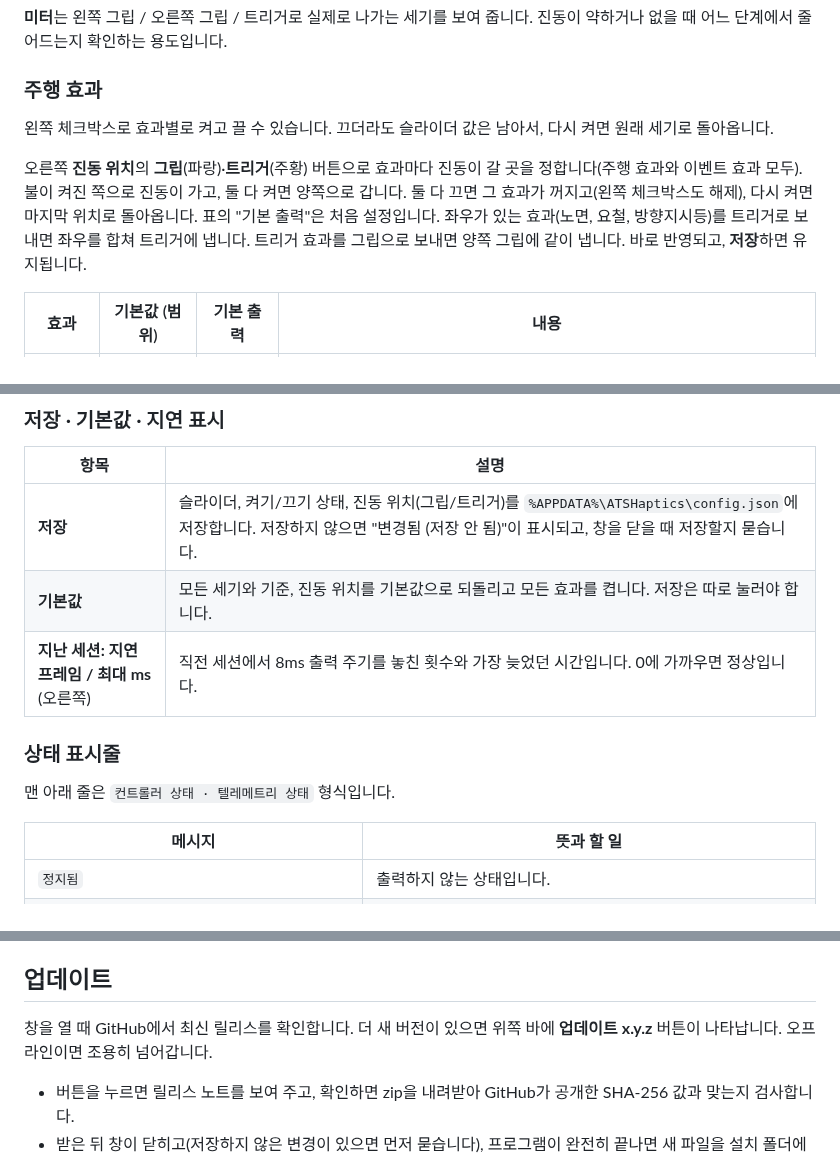
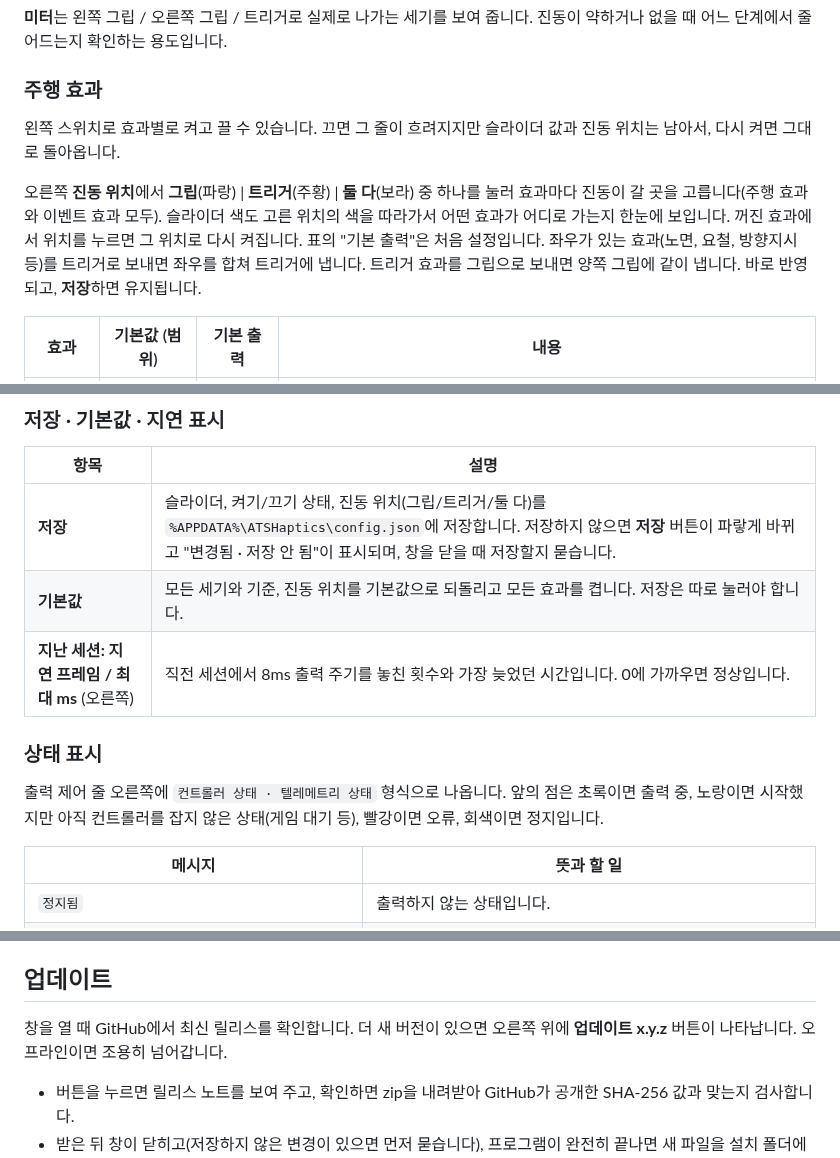
Before and after one commit to doveis99/apex_telemetry_haptic, a Markdown page: README.md, 3 parts joined by grey strips. Rendered like a GitHub page.

```diff
--- a/README.md
+++ b/README.md
@@ -66,9 +66,9 @@ American Truck Simulator / Euro Truck Simulator 2의 텔레메트리로 Flydigi
 
 ### 주행 효과
 
-왼쪽 체크박스로 효과별로 켜고 끌 수 있습니다. 끄더라도 슬라이더 값은 남아서, 다시 켜면 원래 세기로 돌아옵니다.
+왼쪽 스위치로 효과별로 켜고 끌 수 있습니다. 끄면 그 줄이 흐려지지만 슬라이더 값과 진동 위치는 남아서, 다시 켜면 그대로 돌아옵니다.
 
-오른쪽 **진동 위치**의 **그립**(파랑)·**트리거**(주황) 버튼으로 효과마다 진동이 갈 곳을 정합니다(주행 효과와 이벤트 효과 모두). 불이 켜진 쪽으로 진동이 가고, 둘 다 켜면 양쪽으로 갑니다. 둘 다 끄면 그 효과가 꺼지고(왼쪽 체크박스도 해제), 다시 켜면 마지막 위치로 돌아옵니다. 표의 "기본 출력"은 처음 설정입니다. 좌우가 있는 효과(노면, 요철, 방향지시등)를 트리거로 보내면 좌우를 합쳐 트리거에 냅니다. 트리거 효과를 그립으로 보내면 양쪽 그립에 같이 냅니다. 바로 반영되고, **저장**하면 유지됩니다.
+오른쪽 **진동 위치**에서 **그립**(파랑) | **트리거**(주황) | **둘 다**(보라) 중 하나를 눌러 효과마다 진동이 갈 곳을 고릅니다(주행 효과와 이벤트 효과 모두). 슬라이더 색도 고른 위치의 색을 따라가서 어떤 효과가 어디로 가는지 한눈에 보입니다. 꺼진 효과에서 위치를 누르면 그 위치로 다시 켜집니다. 표의 "기본 출력"은 처음 설정입니다. 좌우가 있는 효과(노면, 요철, 방향지시등)를 트리거로 보내면 좌우를 합쳐 트리거에 냅니다. 트리거 효과를 그립으로 보내면 양쪽 그립에 같이 냅니다. 바로 반영되고, **저장**하면 유지됩니다.
 
 | 효과 | 기본값 (범위) | 기본 출력 | 내용 |
 |---|---|---|---|
@@ -123,13 +123,13 @@ American Truck Simulator / Euro Truck Simulator 2의 텔레메트리로 Flydigi
 
 | 항목 | 설명 |
 |---|---|
-| **저장** | 슬라이더, 켜기/끄기 상태, 진동 위치(그립/트리거)를 `%APPDATA%\ATSHaptics\config.json`에 저장합니다. 저장하지 않으면 "변경됨 (저장 안 됨)"이 표시되고, 창을 닫을 때 저장할지 묻습니다. |
+| **저장** | 슬라이더, 켜기/끄기 상태, 진동 위치(그립/트리거/둘 다)를 `%APPDATA%\ATSHaptics\config.json`에 저장합니다. 저장하지 않으면 **저장** 버튼이 파랗게 바뀌고 "변경됨 · 저장 안 됨"이 표시되며, 창을 닫을 때 저장할지 묻습니다. |
 | **기본값** | 모든 세기와 기준, 진동 위치를 기본값으로 되돌리고 모든 효과를 켭니다. 저장은 따로 눌러야 합니다. |
 | **지난 세션: 지연 프레임 / 최대 ms** (오른쪽) | 직전 세션에서 8ms 출력 주기를 놓친 횟수와 가장 늦었던 시간입니다. 0에 가까우면 정상입니다. |
 
-### 상태 표시줄
+### 상태 표시
 
-맨 아래 줄은 `컨트롤러 상태 · 텔레메트리 상태` 형식입니다.
+출력 제어 줄 오른쪽에 `컨트롤러 상태 · 텔레메트리 상태` 형식으로 나옵니다. 앞의 점은 초록이면 출력 중, 노랑이면 시작했지만 아직 컨트롤러를 잡지 않은 상태(게임 대기 등), 빨강이면 오류, 회색이면 정지입니다.
 
 | 메시지 | 뜻과 할 일 |
 |---|---|
@@ -178,7 +178,7 @@ Steam 라이브러리에서 게임 **속성 → 일반 → 실행 옵션**에
 
 ## 업데이트
 
-창을 열 때 GitHub에서 최신 릴리스를 확인합니다. 더 새 버전이 있으면 위쪽 바에 **업데이트 x.y.z** 버튼이 나타납니다. 오프라인이면 조용히 넘어갑니다.
+창을 열 때 GitHub에서 최신 릴리스를 확인합니다. 더 새 버전이 있으면 오른쪽 위에 **업데이트 x.y.z** 버튼이 나타납니다. 오프라인이면 조용히 넘어갑니다.
 
 - 버튼을 누르면 릴리스 노트를 보여 주고, 확인하면 zip을 내려받아 GitHub가 공개한 SHA-256 값과 맞는지 검사합니다.
 - 받은 뒤 창이 닫히고(저장하지 않은 변경이 있으면 먼저 묻습니다), 프로그램이 완전히 끝나면 새 파일을 설치 폴더에 덮어쓰고 새 버전을 다시 실행합니다. 설정(`%APPDATA%\ATSHaptics`)은 그대로입니다.
```
Also changed, not shown: other parts of README.md (+9 -9 lines), docs/screenshot-main.png, 2 other files.
